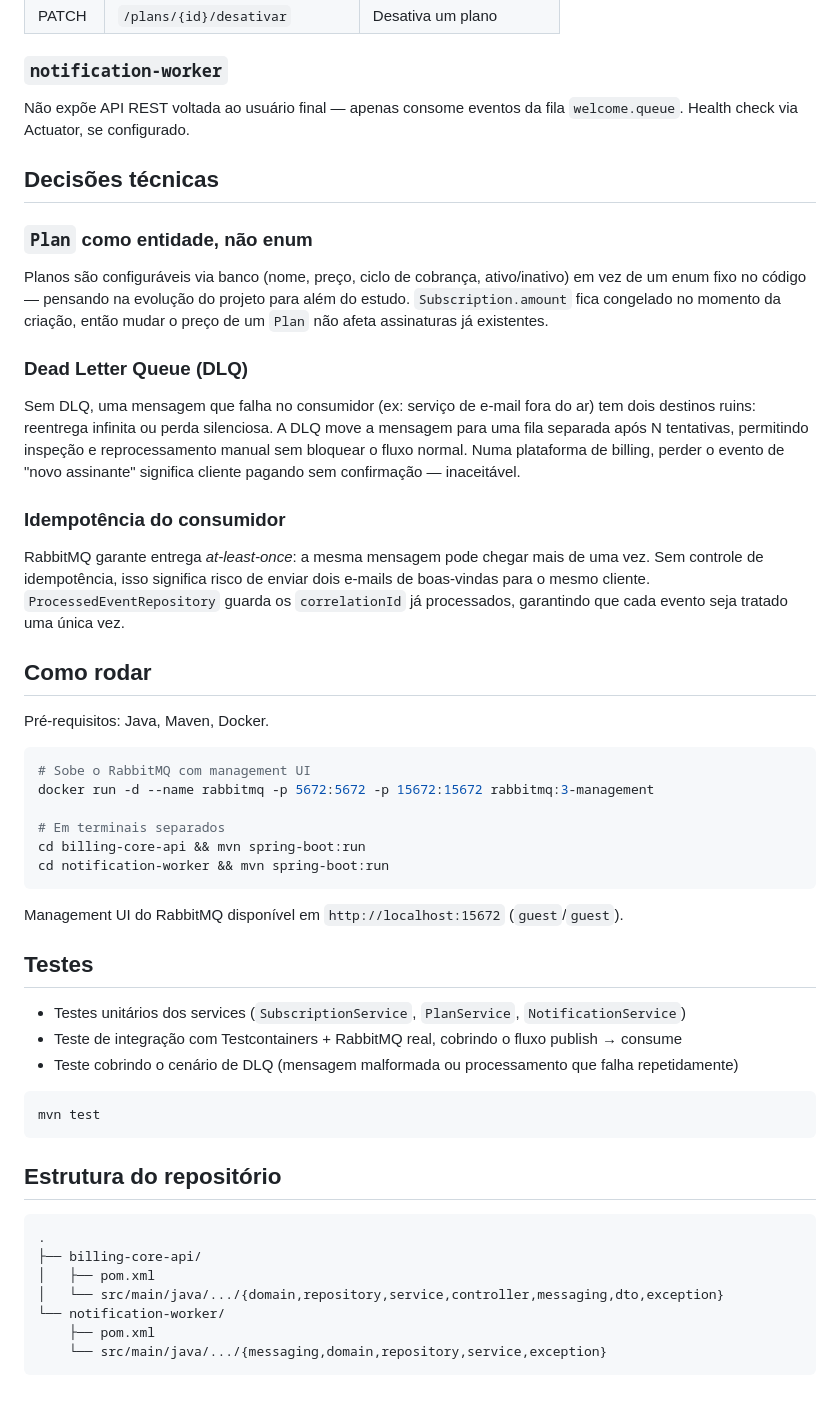
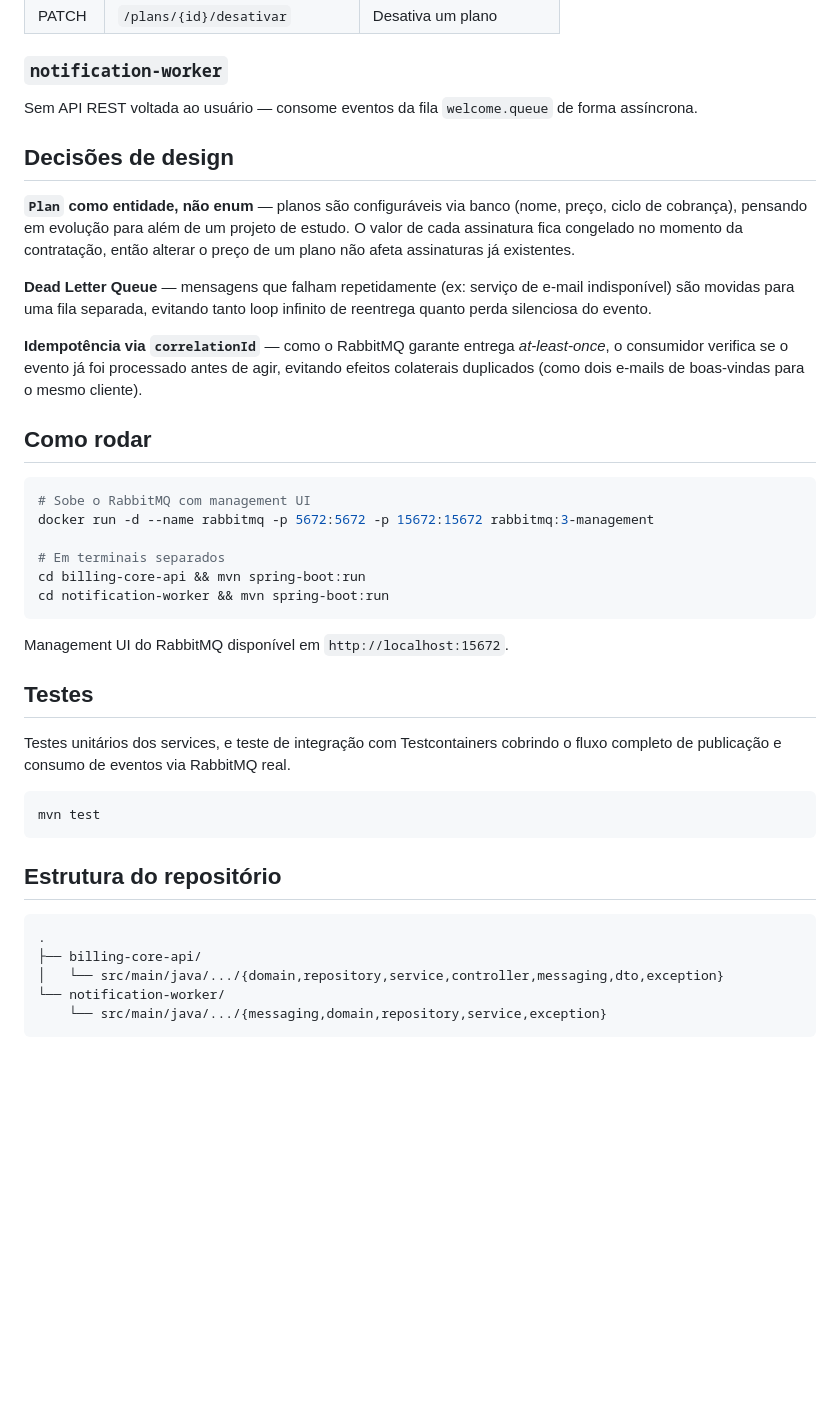
Before and after one commit to caioeduardopereirafelix/Billing-Core-API, a Markdown page: README.md, the part around one of its changes. GitHub-like rendering; blank space fills up the shorter version.

````diff
--- a/README.md
+++ b/README.md
@@ -84,25 +65,17 @@ flowchart LR
 
 ### `notification-worker`
 
-Não expõe API REST voltada ao usuário final — apenas consome eventos da fila `welcome.queue`. Health check via Actuator, se configurado.
+Sem API REST voltada ao usuário — consome eventos da fila `welcome.queue` de forma assíncrona.
 
-## Decisões técnicas
+## Decisões de design
 
-### `Plan` como entidade, não enum
+**`Plan` como entidade, não enum** — planos são configuráveis via banco (nome, preço, ciclo de cobrança), pensando em evolução para além de um projeto de estudo. O valor de cada assinatura fica congelado no momento da contratação, então alterar o preço de um plano não afeta assinaturas já existentes.
 
-Planos são configuráveis via banco (nome, preço, ciclo de cobrança, ativo/inativo) em vez de um enum fixo no código — pensando na evolução do projeto para além do estudo. `Subscription.amount` fica congelado no momento da criação, então mudar o preço de um `Plan` não afeta assinaturas já existentes.
+**Dead Letter Queue** — mensagens que falham repetidamente (ex: serviço de e-mail indisponível) são movidas para uma fila separada, evitando tanto loop infinito de reentrega quanto perda silenciosa do evento.
 
-### Dead Letter Queue (DLQ)
-
-Sem DLQ, uma mensagem que falha no consumidor (ex: serviço de e-mail fora do ar) tem dois destinos ruins: reentrega infinita ou perda silenciosa. A DLQ move a mensagem para uma fila separada após N tentativas, permitindo inspeção e reprocessamento manual sem bloquear o fluxo normal. Numa plataforma de billing, perder o evento de "novo assinante" significa cliente pagando sem confirmação — inaceitável.
-
-### Idempotência do consumidor
-
-RabbitMQ garante entrega *at-least-once*: a mesma mensagem pode chegar mais de uma vez. Sem controle de idempotência, isso significa risco de enviar dois e-mails de boas-vindas para o mesmo cliente. `ProcessedEventRepository` guarda os `correlationId` já processados, garantindo que cada evento seja tratado uma única vez.
+**Idempotência via `correlationId`** — como o RabbitMQ garante entrega *at-least-once*, o consumidor verifica se o evento já foi processado antes de agir, evitando efeitos colaterais duplicados (como dois e-mails de boas-vindas para o mesmo cliente).
 
 ## Como rodar
-
-Pré-requisitos: Java, Maven, Docker.
 
 ```bash
 # Sobe o RabbitMQ com management UI
@@ -113,13 +86,11 @@ cd billing-core-api && mvn spring-boot:run
 cd notification-worker && mvn spring-boot:run
 ```
 
-Management UI do RabbitMQ disponível em `http://localhost:15672` (`guest`/`guest`).
+Management UI do RabbitMQ disponível em `http://localhost:15672`.
 
 ## Testes
 
-- Testes unitários dos services (`SubscriptionService`, `PlanService`, `NotificationService`)
-- Teste de integração com Testcontainers + RabbitMQ real, cobrindo o fluxo publish → consume
-- Teste cobrindo o cenário de DLQ (mensagem malformada ou processamento que falha repetidamente)
+Testes unitários dos services, e teste de integração com Testcontainers cobrindo o fluxo completo de publicação e consumo de eventos via RabbitMQ real.
 
 ```bash
 mvn test
@@ -130,9 +101,7 @@ mvn test
 ```
 .
 ├── billing-core-api/
-│   ├── pom.xml
 │   └── src/main/java/.../{domain,repository,service,controller,messaging,dto,exception}
 └── notification-worker/
-    ├── pom.xml
     └── src/main/java/.../{messaging,domain,repository,service,exception}
 ```
````
Also changed, not shown: other parts of README.md (+14 -33 lines).
